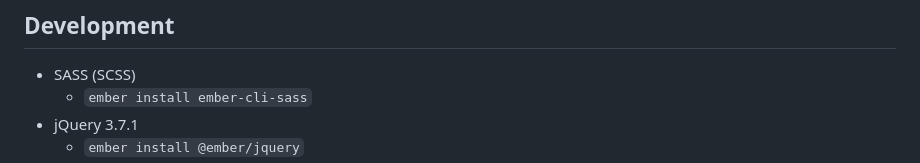
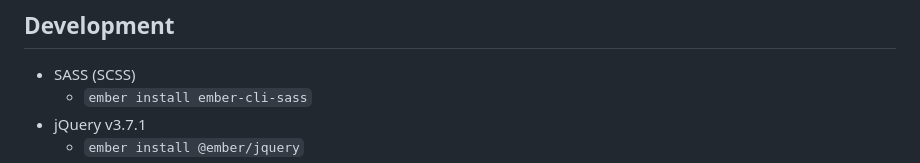
Before and after one commit to gtechsltn/TodoApp_Ember_5_4, a Markdown page: README.md, the part around the change printed below. GitHub-like rendering.

```diff
--- a/README.md
+++ b/README.md
@@ -49,6 +49,6 @@ You will need the following things properly installed on your computer.
 
 * SASS (SCSS)
   * `ember install ember-cli-sass`
-* jQuery 3.7.1
+* jQuery v3.7.1
   * `ember install @ember/jquery`
   * `import $ from 'jquery';`
```
Also changed, not shown: other parts of README.md (+3 -3 lines).
